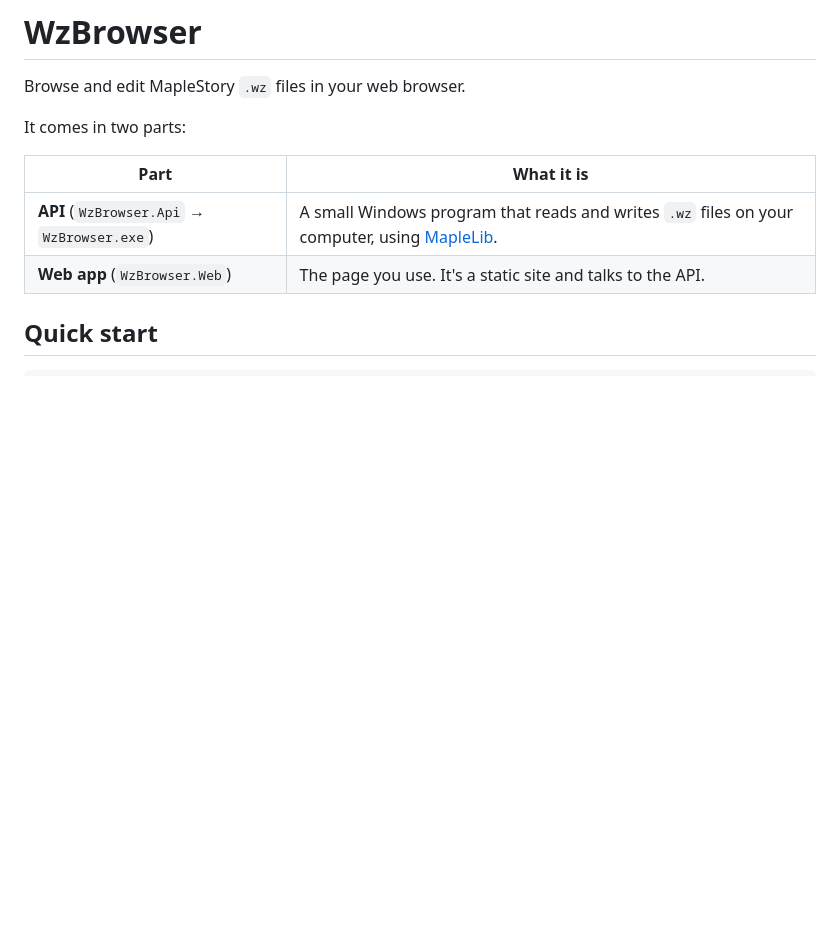
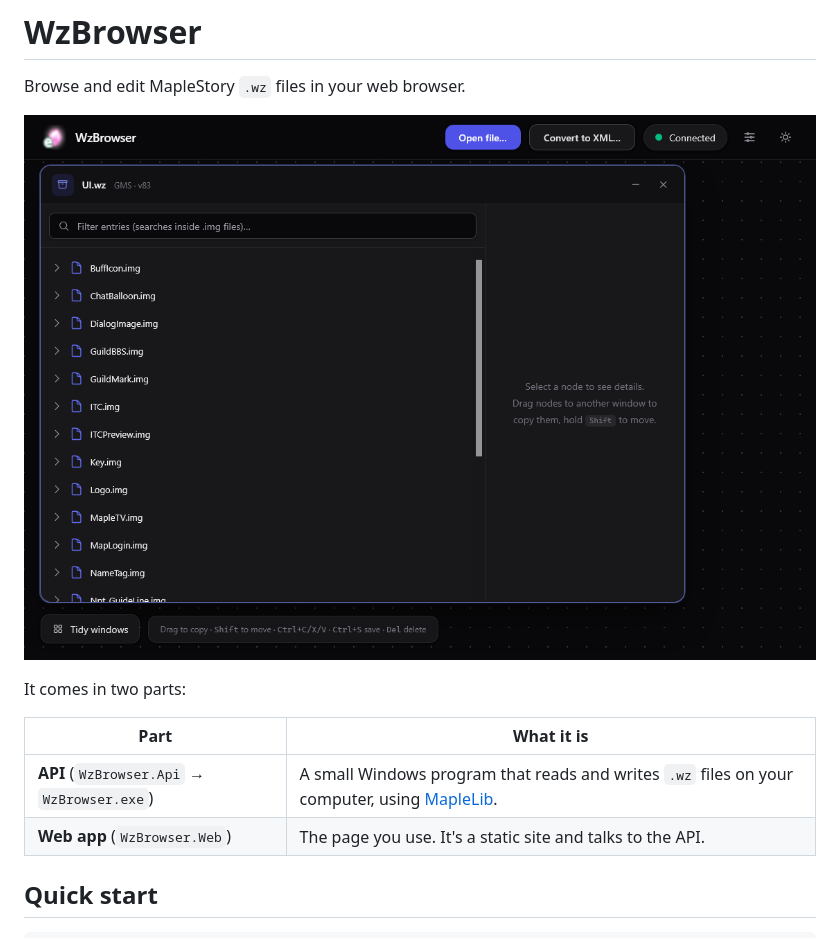
Before and after one commit to izarooni/WzBrowser, a Markdown page: README.md, the part around the change. GitHub-like rendering; pictures changed too: UIScreen.png (added); blank space fills up the shorter version.

Commit message:
Add a screenshot to the top of the README
Co-Authored-By: Claude Opus 5.5 <noreply@anthropic.com>

```diff
--- a/README.md
+++ b/README.md
@@ -1,6 +1,8 @@
 # WzBrowser
 
 Browse and edit MapleStory `.wz` files in your web browser.
+
+![WzBrowser web app](UIScreen.png)
 
 It comes in two parts:
 
```
